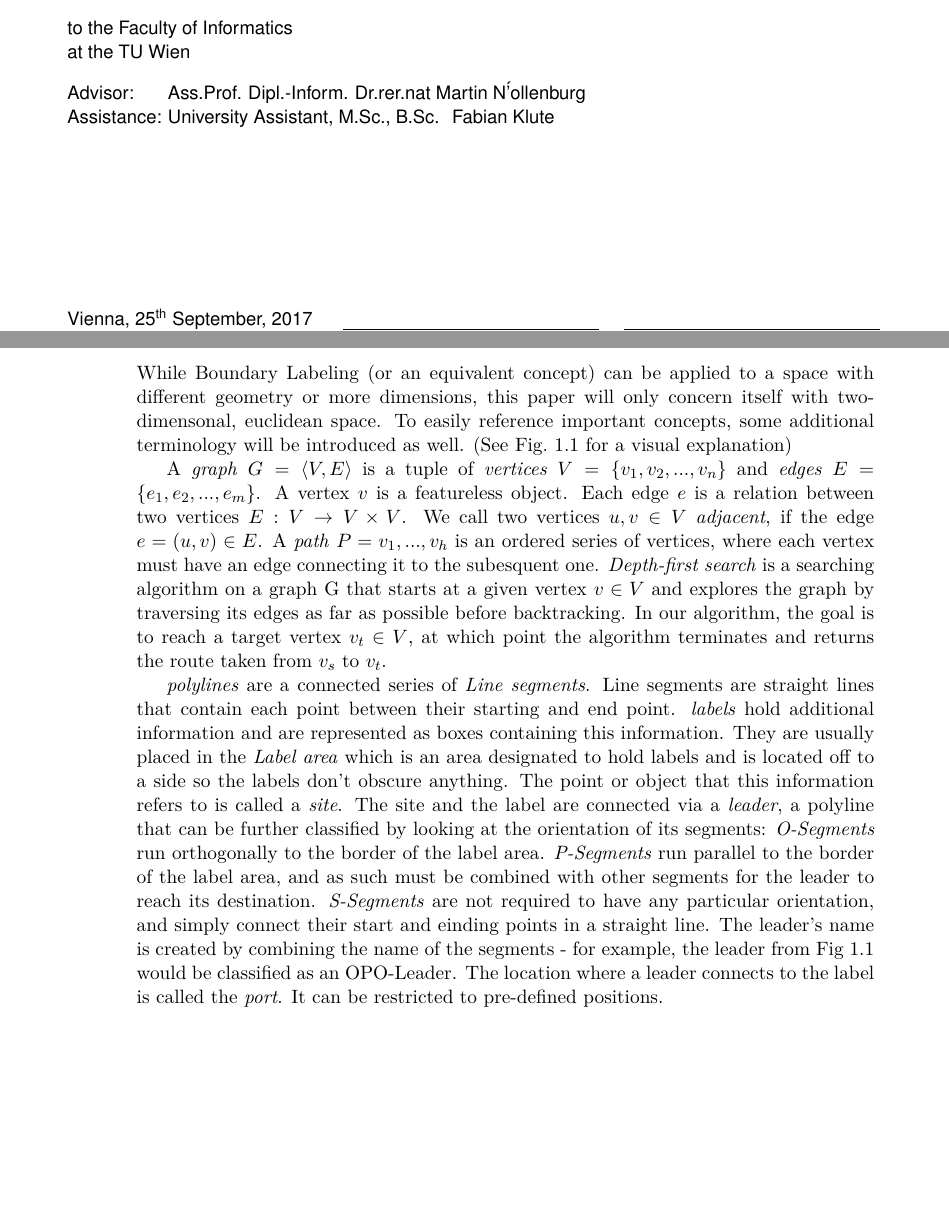
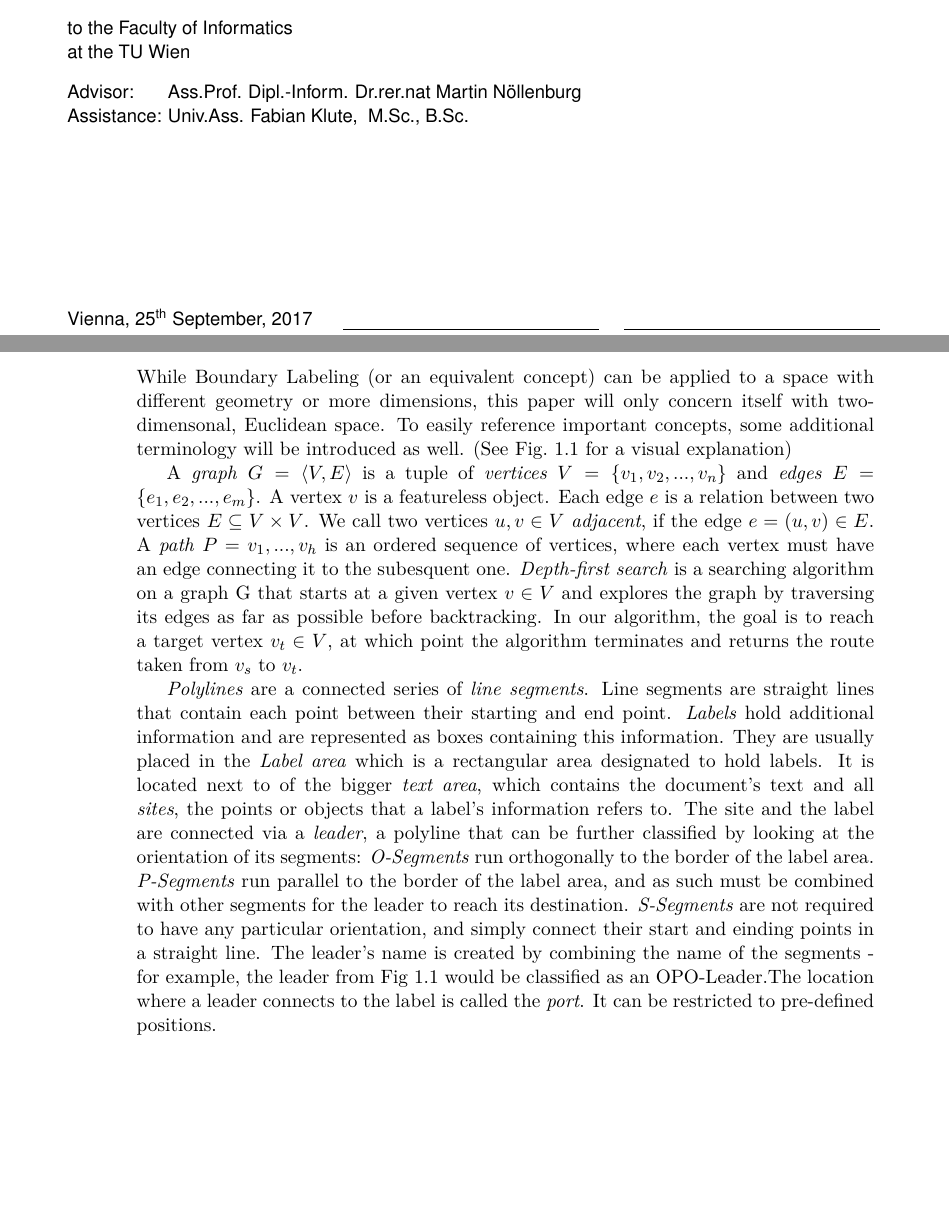
Before and after one commit to e1125755/AnnotationRouting, a LaTeX thesis (LaTeX/Paper.tex): two parts of pages 1 and 8 of 11, joined at a grey line, cut so that both start at the same text. Compiled offline with pdfLaTeX.

Commit message:
Paper: Added Supervisor names, re-wrote imprecise parts of terminology section, started work on picture to aid terminology explanation. Program: No changes.

```diff
--- a/LaTeX/Paper.tex
+++ b/LaTeX/Paper.tex
@@ -13,8 +13,8 @@
 
 %TODO: CHANGE!
 \setauthor{}{Jakob Klinger}{}{male}
-\setadvisor{Ass.Prof. Dipl.-Inform. Dr.rer.nat}{Martin N\''{o}llenburg}{}{male}%{Pretitle}{Forename Surname}{Posttitle}{male}
-\setfirstassistant{University Assistant, M.Sc., B.Sc. }{Fabian Klute}{}{male}
+\setadvisor{Ass.Prof. Dipl.-Inform. Dr.rer.nat}{Martin Nöllenburg}{}{male}%{Pretitle}{Forename Surname}{Posttitle}{male}
+\setfirstassistant{Univ.Ass.}{Fabian Klute}{ M.Sc., B.Sc.}{male}
 %Ass.Prof. Dipl.-Inform. Dr.rer.nat. Martin Nöllenburg
 % University Assistant, M.Sc., B.Sc. Fabian Klute
 
@@ -80,7 +80,7 @@ The paper by Loose\cite{Loose2015} on the other hand is based around only using
 %TODO: Bezug auf Programm & Ergebnisse nehmen!
 
 \section{Terminology and Fundamentals} %Evtl in Introduction eingliedern?
-While Boundary Labeling (or an equivalent concept) can be applied to a space with different geometry or more dimensions, this paper will only concern itself with two-dimensonal, euclidean space.
+While Boundary Labeling (or an equivalent concept) can be applied to a space with different geometry or more dimensions, this paper will only concern itself with two-dimensonal, Euclidean space.
 To easily reference important concepts, some additional terminology will be introduced as well. (See Fig.~\ref{fig:term} for a visual explanation)%Add references to all terminology pictures!
 
 %Add figure for graph terminology.
@@ -94,16 +94,15 @@ To easily reference important concepts, some additional terminology will be intr
 \end{figure}
 
 A \emph{graph} $G=\langle V, E \rangle$ is a tuple of \emph{vertices} $V=\{v_1, v_2, ..., v_n\}$ and \emph{edges} $E=\{e_1, e_2, ..., e_m\}$. A vertex $v$ is a featureless object. %Wie  sage ich, dass die Umsetzung der Vertices sehr flexibel ist?
- Each edge $e$ is a relation between two vertices $E:V\rightarrow  V\times V$. %Edges can also be directional, or have a weight, which affects how they are treated by algorithms.
+ Each edge $e$ is a relation between two vertices $E \subseteq V\times V$. %Edges can also be directional, or have a weight, which affects how they are treated by algorithms.
 We call two vertices $u,v \in V$ \emph{adjacent}, if the edge $e=(u,v) \in E$.
- A \emph{path} $P=v_1, ..., v_h$ is an ordered series of vertices, where each vertex must have an edge connecting it to the subesquent one.
+ A \emph{path} $P=v_1, ..., v_h$ is an ordered sequence of vertices, where each vertex must have an edge connecting it to the subesquent one.
  \emph{Depth-first search} is a searching algorithm on a graph G that starts at a given vertex $v \in V$ and explores the graph by traversing its edges as far as possible before backtracking. In our algorithm, the goal is to reach a target vertex $v_t \in V$, at which point the algorithm terminates and returns the route taken from $v_s$ to $v_t$.
 % A search algorithm is \emph{monotonous} if, for each vertex $v$ and each successor $v'$ generated by the algorithm, the estimated cost of reaching the goal from $v$ is not greater than the cost of reaching $v'$ plus the estimated cost of reaching the goal from $v'$.
 
-\emph{polylines} are a connected series of \emph{Line segments}. Line segments are straight lines that contain each point between their starting and end point. %Open vs. closed line segments?
-\emph{labels} hold additional information and are represented as boxes containing this information. They are usually placed in the \emph{Label area} which is an area designated to hold labels and is located off to a side so the labels don't obscure anything.
-The point or object that this information refers to is called a \emph{site}. The site and the label are connected via a \emph{leader}, a polyline that can be further classified by looking at the orientation of its segments: \emph{O-Segments} run orthogonally to the border of the label area. \emph{P-Segments} run parallel to the border of the label area, and as such must be combined with other segments for the leader to reach its destination. \emph{S-Segments} are not required to have any particular orientation, and simply connect their start and einding points in a straight line.
-The leader's name is created by combining the name of the segments - for example, the leader from Fig~\ref{fig:term} would be classified as an OPO-Leader.
+\emph{Polylines} are a connected series of \emph{line segments}. Line segments are straight lines that contain each point between their starting and end point.
+\emph{Labels} hold additional information and are represented as boxes containing this information. They are usually placed in the \emph{Label area} which is a rectangular area designated to hold labels. It is located next to of the bigger \emph{text area}, which contains the document's text and all \emph{sites}, the points or objects that a label's information refers to. The site and the label are connected via a \emph{leader}, a polyline that can be further classified by looking at the orientation of its segments: \emph{O-Segments} run orthogonally to the border of the label area. \emph{P-Segments} run parallel to the border of the label area, and as such must be combined with other segments for the leader to reach its destination. \emph{S-Segments} are not required to have any particular orientation, and simply connect their start and einding points in a straight line.
+The leader's name is created by combining the name of the segments - for example, the leader from Fig~\ref{fig:term} would be classified as an OPO-Leader.%Re-write once picture is updated
 The location where a leader connects to the label is called the \emph{port}. It can be restricted to pre-defined positions. %TODO: Re-insert monotonicity
 
 % \textbf{Monotonous/Monotonicity:} Describes a steady progression towards a direction or goal. Will be used in this paper to indicate that there's no loss of progress made from the site to the label, effectively restricting the direction a leader can go at each bend.
```
Also changed, not shown: LaTeX/GraphTerminologyExtended.png (added), LaTeX/Paper.pdf, 2 other files.
